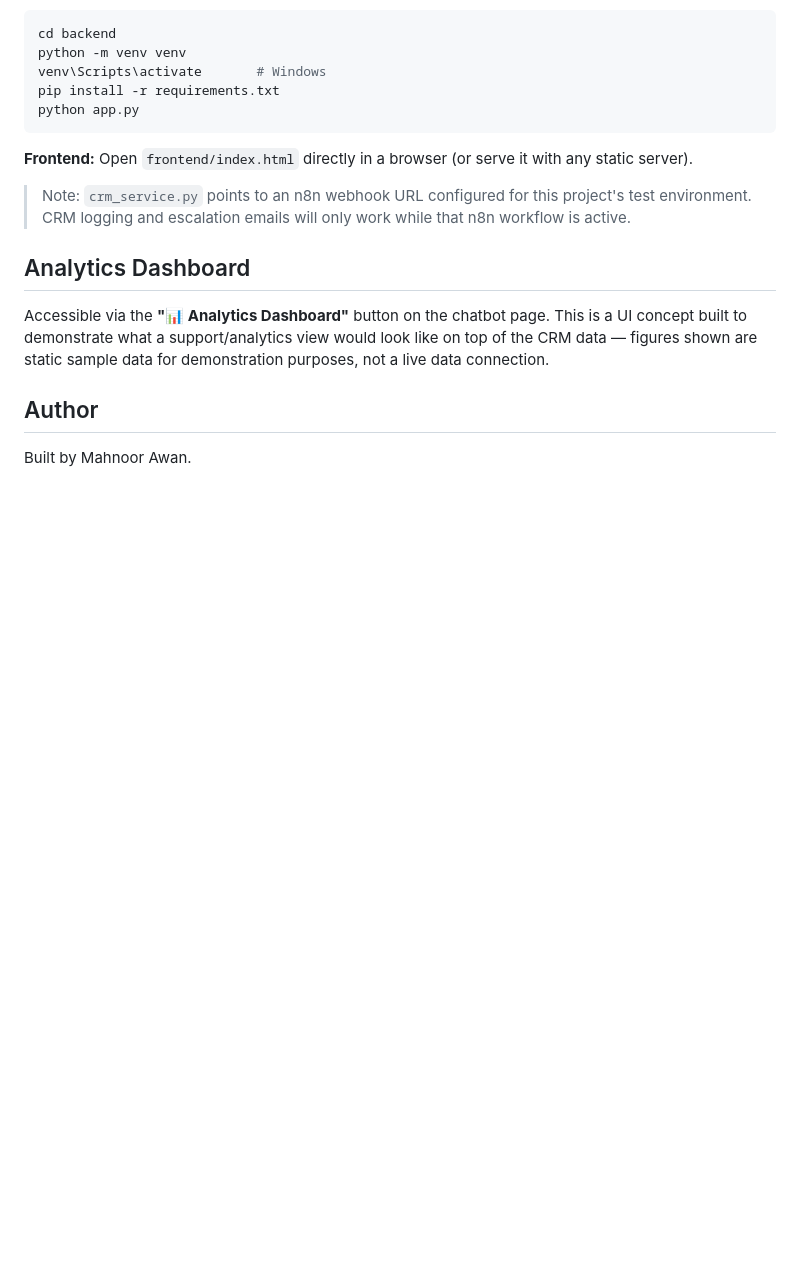
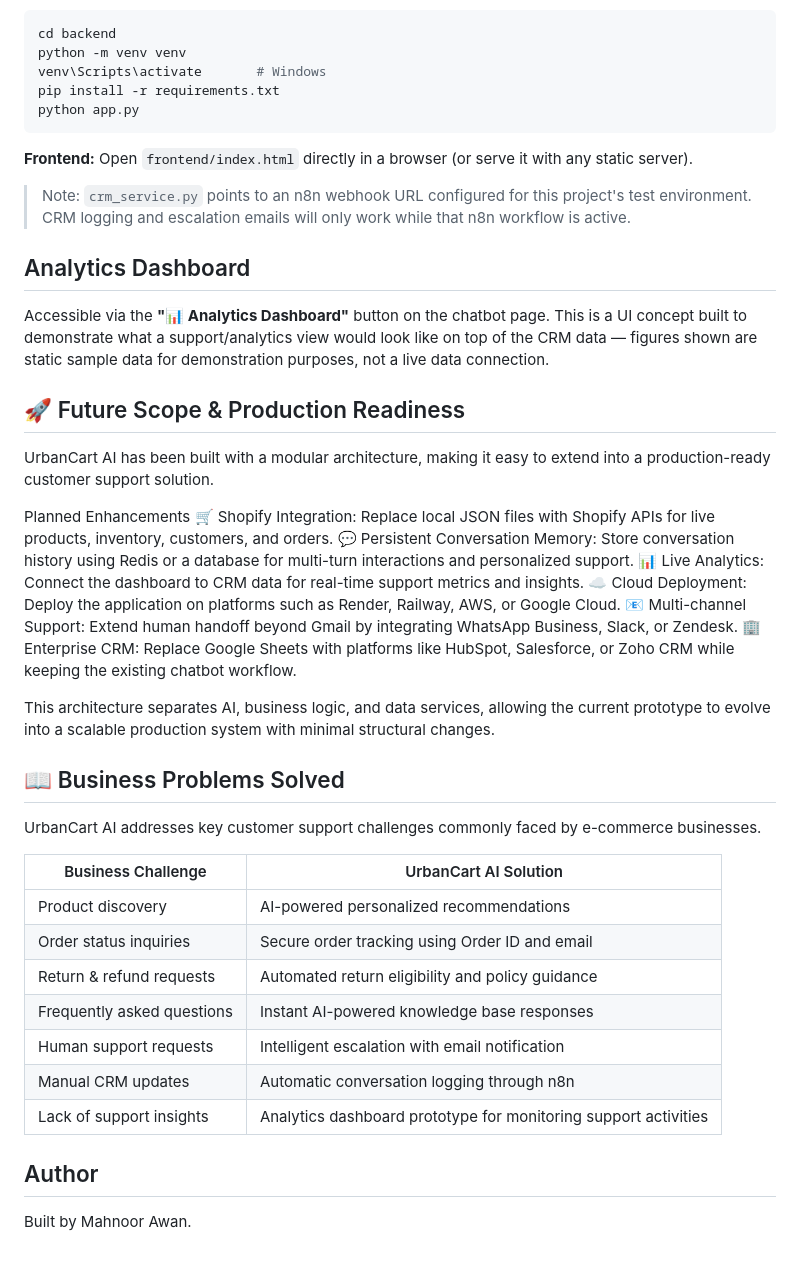
Before and after one commit to mahnoorawan1/urbancart-ai-shopping-and-customer-support-assistant, a Markdown page: README.md, the part around the change. Rendered like a GitHub page; blank space fills up the shorter version.

```diff
--- a/README.md
+++ b/README.md
@@ -86,6 +86,35 @@ Open `frontend/index.html` directly in a browser (or serve it with any static se
 
 Accessible via the **"📊 Analytics Dashboard"** button on the chatbot page. This is a UI concept built to demonstrate what a support/analytics view would look like on top of the CRM data — figures shown are static sample data for demonstration purposes, not a live data connection.
 
+## 🚀 Future Scope & Production Readiness
+
+UrbanCart AI has been built with a modular architecture, making it easy to extend into a production-ready customer support solution.
+
+Planned Enhancements
+🛒 Shopify Integration: Replace local JSON files with Shopify APIs for live products, inventory, customers, and orders.
+💬 Persistent Conversation Memory: Store conversation history using Redis or a database for multi-turn interactions and personalized support.
+📊 Live Analytics: Connect the dashboard to CRM data for real-time support metrics and insights.
+☁ Cloud Deployment: Deploy the application on platforms such as Render, Railway, AWS, or Google Cloud.
+📧 Multi-channel Support: Extend human handoff beyond Gmail by integrating WhatsApp Business, Slack, or Zendesk.
+🏢 Enterprise CRM: Replace Google Sheets with platforms like HubSpot, Salesforce, or Zoho CRM while keeping the existing chatbot workflow.
+
+This architecture separates AI, business logic, and data services, allowing the current prototype to evolve into a scalable production system with minimal structural changes.
+
+## 📖 Business Problems Solved
+
+UrbanCart AI addresses key customer support challenges commonly faced by e-commerce businesses.
+
+| Business Challenge         | UrbanCart AI Solution                                           |
+| -------------------------- | --------------------------------------------------------------- |
+| Product discovery          | AI-powered personalized recommendations                         |
+| Order status inquiries     | Secure order tracking using Order ID and email                  |
+| Return & refund requests   | Automated return eligibility and policy guidance                |
+| Frequently asked questions | Instant AI-powered knowledge base responses                     |
+| Human support requests     | Intelligent escalation with email notification                  |
+| Manual CRM updates         | Automatic conversation logging through n8n                      |
+| Lack of support insights   | Analytics dashboard prototype for monitoring support activities |
+
+
 ## Author
 
 Built by Mahnoor Awan.
```
